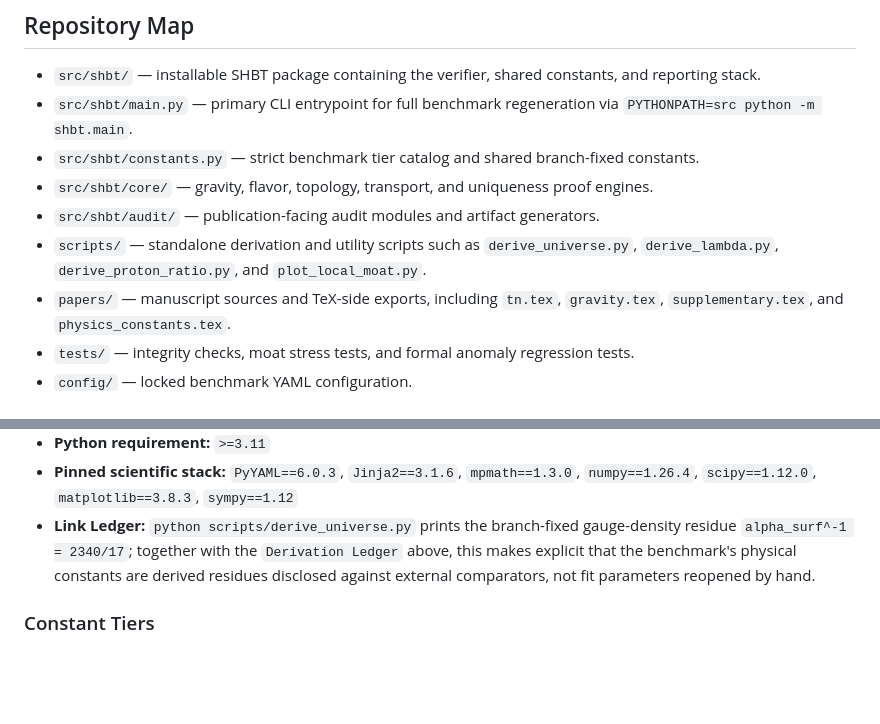
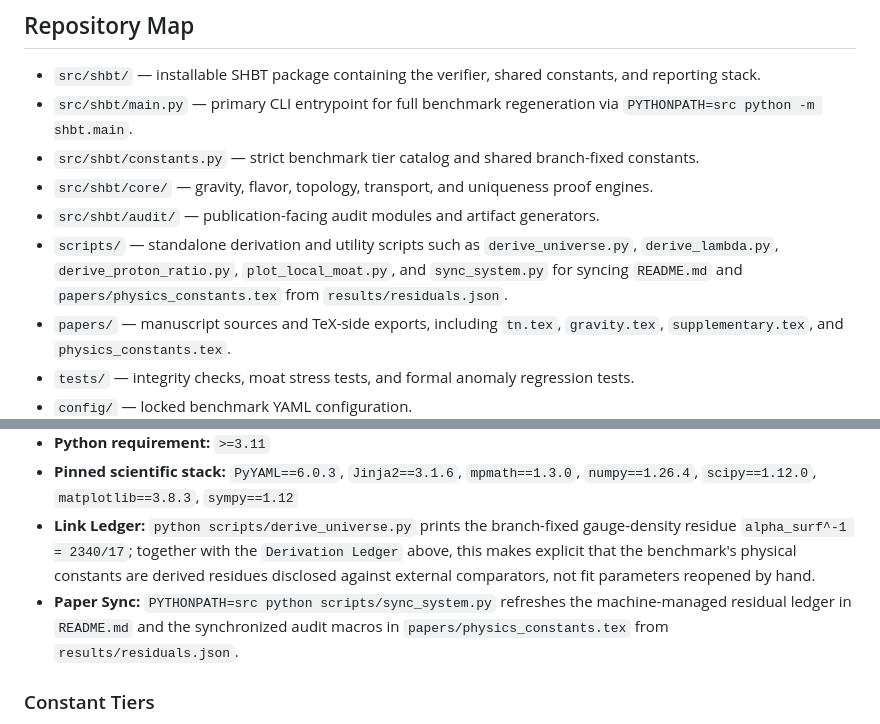
Before and after one commit to sys1own/Static-Holographic-Boundary-Theory, a Markdown page: README.md, 2 parts joined by grey strips. Rendered like a GitHub page; blank space fills up the shorter version.

Commit message:
Add sync_system.py to README scripts section
Updated scripts section to include sync_system.py for syncing README.md and physics_constants.tex.

```diff
--- a/README.md
+++ b/README.md
@@ -63,7 +63,7 @@ This repository treats that chain as a theorem to be audited, not as an ansatz t
 - `src/shbt/constants.py` — strict benchmark tier catalog and shared branch-fixed constants.
 - `src/shbt/core/` — gravity, flavor, topology, transport, and uniqueness proof engines.
 - `src/shbt/audit/` — publication-facing audit modules and artifact generators.
-- `scripts/` — standalone derivation and utility scripts such as `derive_universe.py`, `derive_lambda.py`, `derive_proton_ratio.py`, and `plot_local_moat.py`.
+- `scripts/` — standalone derivation and utility scripts such as `derive_universe.py`, `derive_lambda.py`, `derive_proton_ratio.py`, `plot_local_moat.py`, and `sync_system.py` for syncing `README.md` and `papers/physics_constants.tex` from `results/residuals.json`.
 - `papers/` — manuscript sources and TeX-side exports, including `tn.tex`, `gravity.tex`, `supplementary.tex`, and `physics_constants.tex`.
 - `tests/` — integrity checks, moat stress tests, and formal anomaly regression tests.
 - `config/` — locked benchmark YAML configuration.
@@ -179,6 +178,7 @@ The benchmark configuration is locked by the checked-in YAML at `config/benchmar
 - **Python requirement:** `>=3.11`
 - **Pinned scientific stack:** `PyYAML==6.0.3`, `Jinja2==3.1.6`, `mpmath==1.3.0`, `numpy==1.26.4`, `scipy==1.12.0`, `matplotlib==3.8.3`, `sympy==1.12`
 - **Link Ledger:** `python scripts/derive_universe.py` prints the branch-fixed gauge-density residue `alpha_surf^-1 = 2340/17`; together with the `Derivation Ledger` above, this makes explicit that the benchmark's physical constants are derived residues disclosed against external comparators, not fit parameters reopened by hand.
+- **Paper Sync:** `PYTHONPATH=src python scripts/sync_system.py` refreshes the machine-managed residual ledger in `README.md` and the synchronized audit macros in `papers/physics_constants.tex` from `results/residuals.json`.
 
 ### Constant Tiers
 
```
Also changed, not shown: other parts of README.md (+0 -1 lines).
